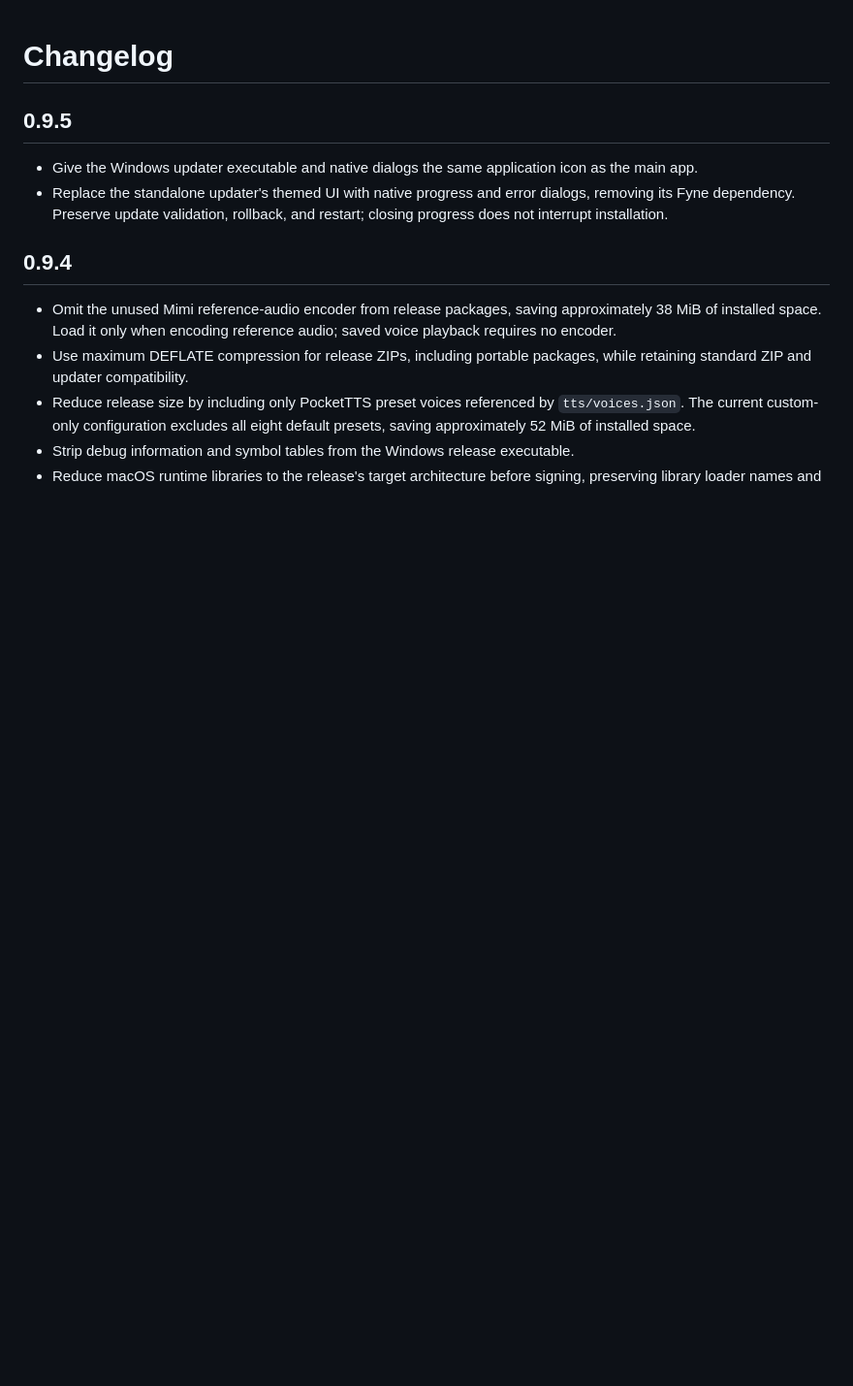
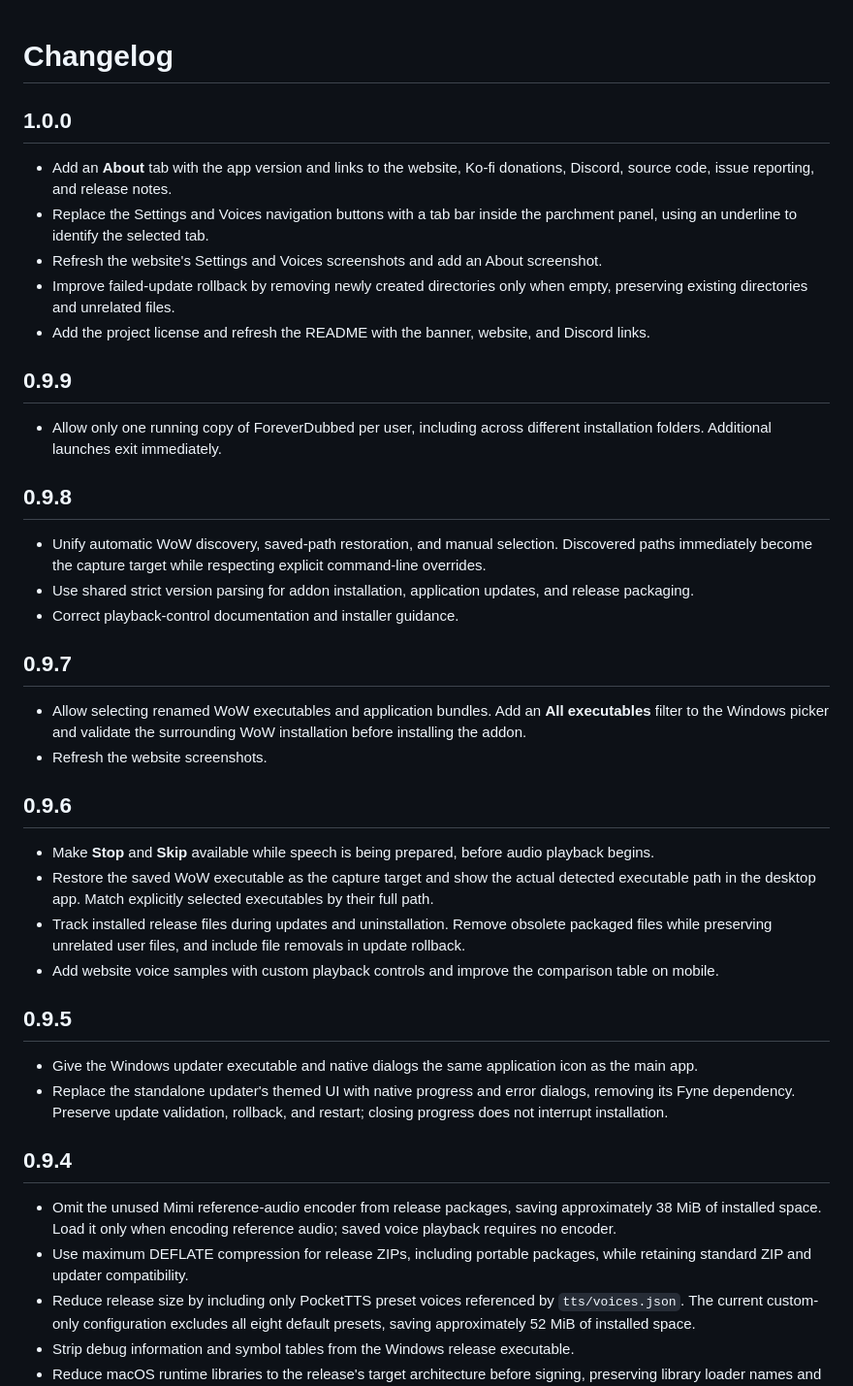
Before and after one commit to fireph/ForeverDubbed, a Markdown page: CHANGELOG.md, the part around the change. Shown at 97% size. GitHub-like rendering; blank space fills up the shorter version.

```diff
--- a/CHANGELOG.md
+++ b/CHANGELOG.md
@@ -1,4 +1,34 @@
 # Changelog
+
+## 1.0.0
+
+- Add an **About** tab with the app version and links to the website, Ko-fi donations, Discord, source code, issue reporting, and release notes.
+- Replace the Settings and Voices navigation buttons with a tab bar inside the parchment panel, using an underline to identify the selected tab.
+- Refresh the website's Settings and Voices screenshots and add an About screenshot.
+- Improve failed-update rollback by removing newly created directories only when empty, preserving existing directories and unrelated files.
+- Add the project license and refresh the README with the banner, website, and Discord links.
+
+## 0.9.9
+
+- Allow only one running copy of ForeverDubbed per user, including across different installation folders. Additional launches exit immediately.
+
+## 0.9.8
+
+- Unify automatic WoW discovery, saved-path restoration, and manual selection. Discovered paths immediately become the capture target while respecting explicit command-line overrides.
+- Use shared strict version parsing for addon installation, application updates, and release packaging.
+- Correct playback-control documentation and installer guidance.
+
+## 0.9.7
+
+- Allow selecting renamed WoW executables and application bundles. Add an **All executables** filter to the Windows picker and validate the surrounding WoW installation before installing the addon.
+- Refresh the website screenshots.
+
+## 0.9.6
+
+- Make **Stop** and **Skip** available while speech is being prepared, before audio playback begins.
+- Restore the saved WoW executable as the capture target and show the actual detected executable path in the desktop app. Match explicitly selected executables by their full path.
+- Track installed release files during updates and uninstallation. Remove obsolete packaged files while preserving unrelated user files, and include file removals in update rollback.
+- Add website voice samples with custom playback controls and improve the comparison table on mobile.
 
 ## 0.9.5
 
```
